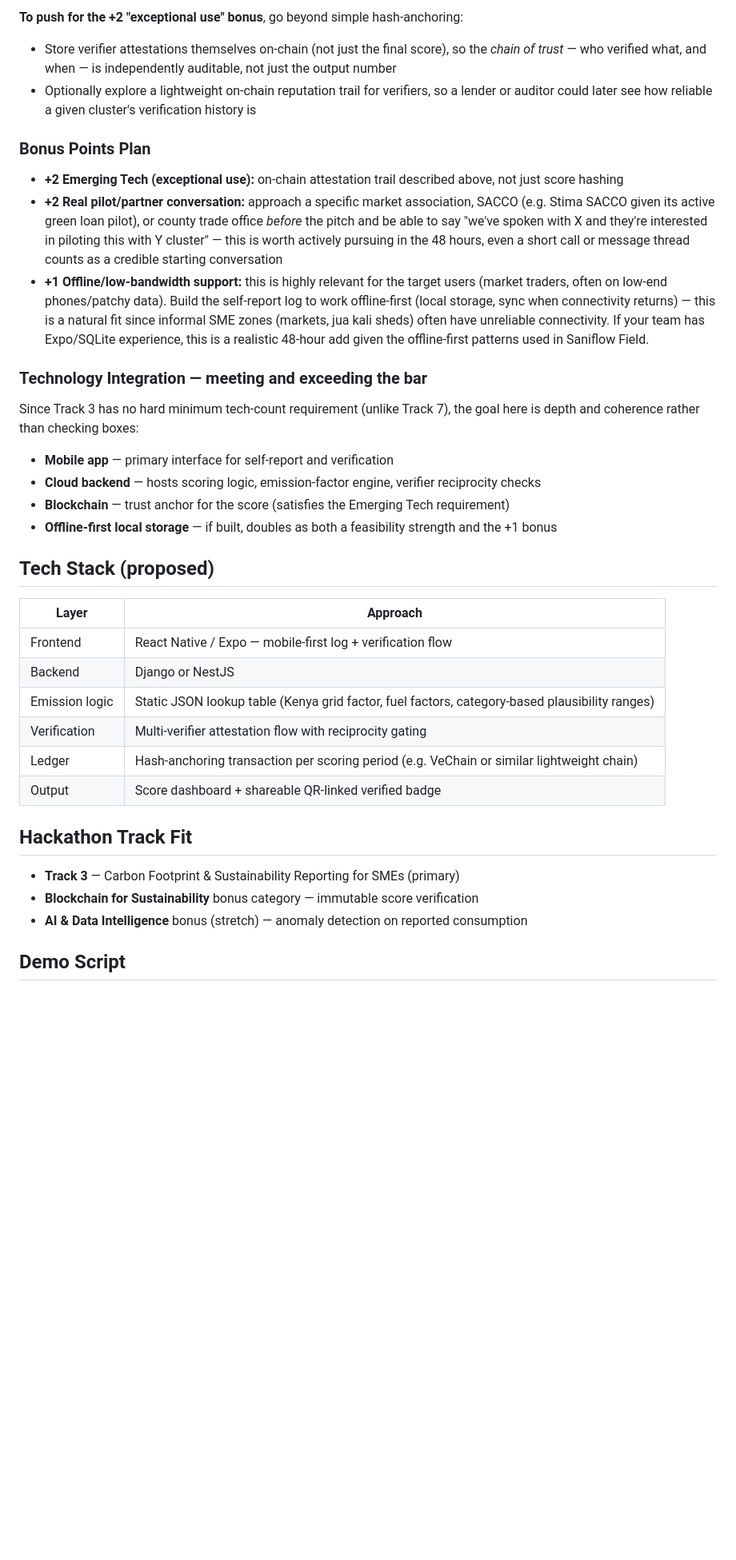
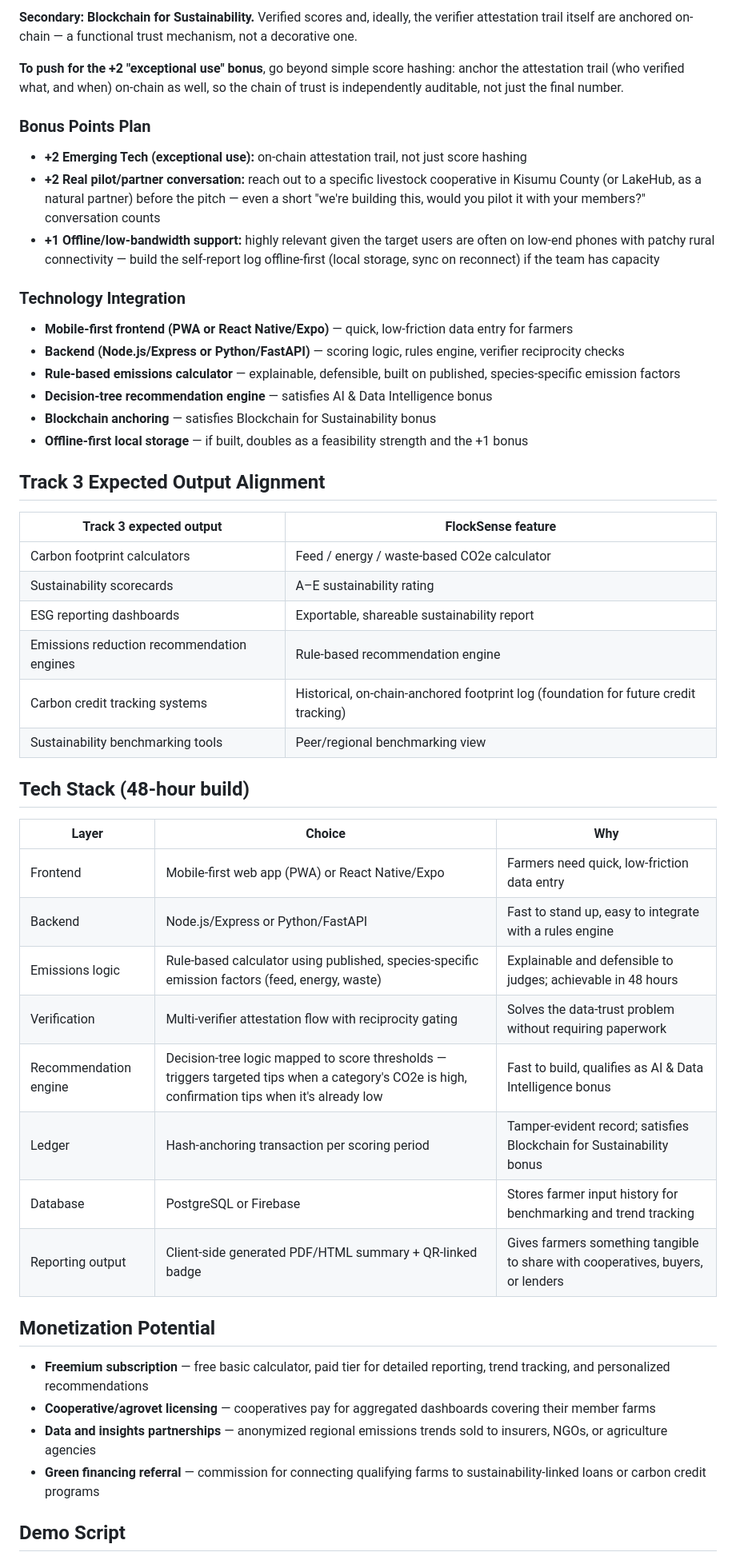
Before and after one commit to codebyoketch/flock_sense, a Markdown page: README.md, the part around one of its changes. Shown at 80% size. Rendered like a GitHub page; blank space fills up the shorter version.

```diff
--- a/README.md
+++ b/README.md
@@ -76,38 +93,53 @@ SACCOs, banks, and green-financing programs currently have green capital earmark
 
-**To push for the +2 "exceptional use" bonus**, go beyond simple hash-anchoring:
-- Store verifier attestations themselves on-chain (not just the final score), so the *chain of trust* — who verified what, and when — is independently auditable, not just the output number
-- Optionally explore a lightweight on-chain reputation trail for verifiers, so a lender or auditor could later see how reliable a given cluster's verification history is
+**Secondary: Blockchain for Sustainability.** Verified scores and, ideally, the verifier attestation trail itself are anchored on-chain — a functional trust mechanism, not a decorative one.
+
+**To push for the +2 "exceptional use" bonus**, go beyond simple score hashing: anchor the attestation trail (who verified what, and when) on-chain as well, so the chain of trust is independently auditable, not just the final number.
 
 ### Bonus Points Plan
 
-- **+2 Emerging Tech (exceptional use):** on-chain attestation trail described above, not just score hashing
-- **+2 Real pilot/partner conversation:** approach a specific market association, SACCO (e.g. Stima SACCO given its active green loan pilot), or county trade office *before* the pitch and be able to say "we've spoken with X and they're interested in piloting this with Y cluster" — this is worth actively pursuing in the 48 hours, even a short call or message thread counts as a credible starting conversation
-- **+1 Offline/low-bandwidth support:** this is highly relevant for the target users (market traders, often on low-end phones/patchy data). Build the self-report log to work offline-first (local storage, sync when connectivity returns) — this is a natural fit since informal SME zones (markets, jua kali sheds) often have unreliable connectivity. If your team has Expo/SQLite experience, this is a realistic 48-hour add given the offline-first patterns used in Saniflow Field.
+- **+2 Emerging Tech (exceptional use):** on-chain attestation trail, not just score hashing
+- **+2 Real pilot/partner conversation:** reach out to a specific livestock cooperative in Kisumu County (or LakeHub, as a natural partner) before the pitch — even a short "we're building this, would you pilot it with your members?" conversation counts
+- **+1 Offline/low-bandwidth support:** highly relevant given the target users are often on low-end phones with patchy rural connectivity — build the self-report log offline-first (local storage, sync on reconnect) if the team has capacity
 
-### Technology Integration — meeting and exceeding the bar
+### Technology Integration
 
-Since Track 3 has no hard minimum tech-count requirement (unlike Track 7), the goal here is depth and coherence rather than checking boxes:
-- **Mobile app** — primary interface for self-report and verification
-- **Cloud backend** — hosts scoring logic, emission-factor engine, verifier reciprocity checks
-- **Blockchain** — trust anchor for the score (satisfies the Emerging Tech requirement)
-- **Offline-first local storage** — if built, doubles as both a feasibility strength and the +1 bonus
+- **Mobile-first frontend (PWA or React Native/Expo)** — quick, low-friction data entry for farmers
+- **Backend (Node.js/Express or Python/FastAPI)** — scoring logic, rules engine, verifier reciprocity checks
+- **Rule-based emissions calculator** — explainable, defensible, built on published, species-specific emission factors
+- **Decision-tree recommendation engine** — satisfies AI & Data Intelligence bonus
+- **Blockchain anchoring** — satisfies Blockchain for Sustainability bonus
+- **Offline-first local storage** — if built, doubles as a feasibility strength and the +1 bonus
 
-## Tech Stack (proposed)
+## Track 3 Expected Output Alignment
 
-| Layer | Approach |
+| Track 3 expected output | FlockSense feature |
 |---|---|
-| Frontend | React Native / Expo — mobile-first log + verification flow |
-| Backend | Django or NestJS |
-| Emission logic | Static JSON lookup table (Kenya grid factor, fuel factors, category-based plausibility ranges) |
-| Verification | Multi-verifier attestation flow with reciprocity gating |
-| Ledger | Hash-anchoring transaction per scoring period (e.g. VeChain or similar lightweight chain) |
-| Output | Score dashboard + shareable QR-linked verified badge |
+| Carbon footprint calculators | Feed / energy / waste-based CO2e calculator |
+| Sustainability scorecards | A–E sustainability rating |
+| ESG reporting dashboards | Exportable, shareable sustainability report |
+| Emissions reduction recommendation engines | Rule-based recommendation engine |
+| Carbon credit tracking systems | Historical, on-chain-anchored footprint log (foundation for future credit tracking) |
+| Sustainability benchmarking tools | Peer/regional benchmarking view |
 
-## Hackathon Track Fit
+## Tech Stack (48-hour build)
 
-- **Track 3** — Carbon Footprint & Sustainability Reporting for SMEs (primary)
-- **Blockchain for Sustainability** bonus category — immutable score verification
-- **AI & Data Intelligence** bonus (stretch) — anomaly detection on reported consumption
+| Layer | Choice | Why |
+|---|---|---|
+| Frontend | Mobile-first web app (PWA) or React Native/Expo | Farmers need quick, low-friction data entry |
+| Backend | Node.js/Express or Python/FastAPI | Fast to stand up, easy to integrate with a rules engine |
+| Emissions logic | Rule-based calculator using published, species-specific emission factors (feed, energy, waste) | Explainable and defensible to judges; achievable in 48 hours |
+| Verification | Multi-verifier attestation flow with reciprocity gating | Solves the data-trust problem without requiring paperwork |
+| Recommendation engine | Decision-tree logic mapped to score thresholds — triggers targeted tips when a category's CO2e is high, confirmation tips when it's already low | Fast to build, qualifies as AI & Data Intelligence bonus |
+| Ledger | Hash-anchoring transaction per scoring period | Tamper-evident record; satisfies Blockchain for Sustainability bonus |
+| Database | PostgreSQL or Firebase | Stores farmer input history for benchmarking and trend tracking |
+| Reporting output | Client-side generated PDF/HTML summary + QR-linked badge | Gives farmers something tangible to share with cooperatives, buyers, or lenders |
+
+## Monetization Potential
+
+- **Freemium subscription** — free basic calculator, paid tier for detailed reporting, trend tracking, and personalized recommendations
+- **Cooperative/agrovet licensing** — cooperatives pay for aggregated dashboards covering their member farms
+- **Data and insights partnerships** — anonymized regional emissions trends sold to insurers, NGOs, or agriculture agencies
+- **Green financing referral** — commission for connecting qualifying farms to sustainability-linked loans or carbon credit programs
 
 ## Demo Script
 
```
Also changed, not shown: other parts of README.md (+86 -55 lines).
